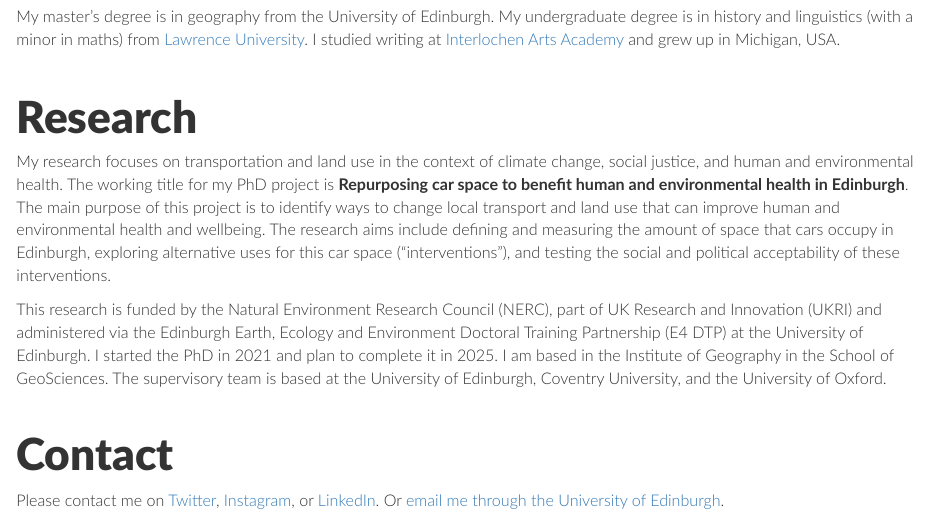
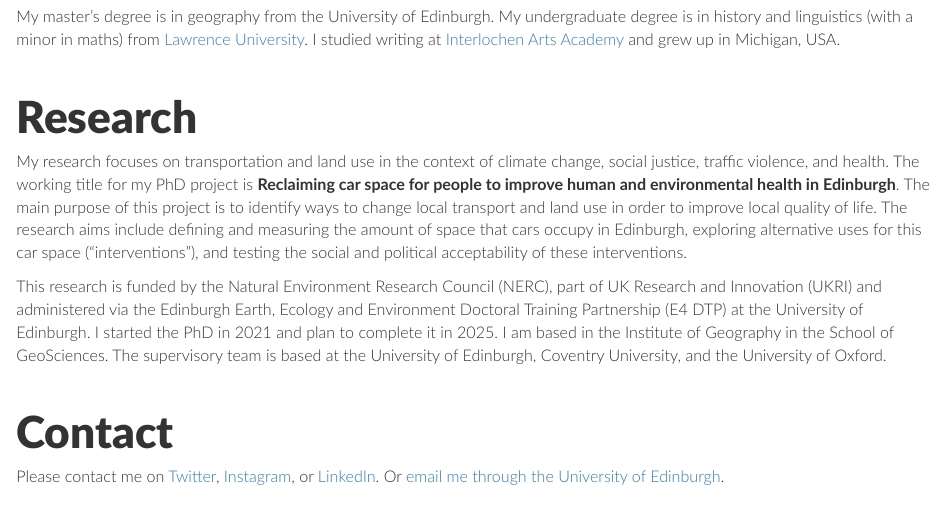
Before and after one commit to pdbminer/pdbminer.github.io, an R Markdown document (index.Rmd): the page in a window 1100 px wide, from 320 px down. The pictures show the output file index.html that the author committed with the source, opened offline.

Commit message:
edited Research section text

```diff
--- a/index.Rmd
+++ b/index.Rmd
@@ -16,7 +16,7 @@ My master’s degree is in geography from the University of Edinburgh. My underg
 
 # Research
 
-My research focuses on transportation and land use in the context of climate change, social justice, and human and environmental health. The working title for my PhD project is **Repurposing car space to benefit human and environmental health in Edinburgh**. The main purpose of this project is to identify ways to change local transport and land use that can improve human and environmental health and wellbeing. The research aims include defining and measuring the amount of space that cars occupy in Edinburgh, exploring alternative uses for this car space (“interventions”), and testing the social and political acceptability of these interventions.
+My research focuses on transportation and land use in the context of climate change, social justice, traffic violence, and health. The working title for my PhD project is **Reclaiming car space for people to improve human and environmental health in Edinburgh**. The main purpose of this project is to identify ways to change local transport and land use in order to improve local quality of life. The research aims include defining and measuring the amount of space that cars occupy in Edinburgh, exploring alternative uses for this car space (“interventions”), and testing the social and political acceptability of these interventions.
 
 This research is funded by the Natural Environment Research Council (NERC), part of UK Research and Innovation (UKRI) and administered via the Edinburgh Earth, Ecology and Environment Doctoral Training Partnership (E4 DTP) at the University of Edinburgh. I started the PhD in 2021 and plan to complete it in 2025. I am based in the Institute of Geography in the School of GeoSciences. The supervisory team is based at the University of Edinburgh, Coventry University, and the University of Oxford.
 
```
Also changed, not shown: index.html.
